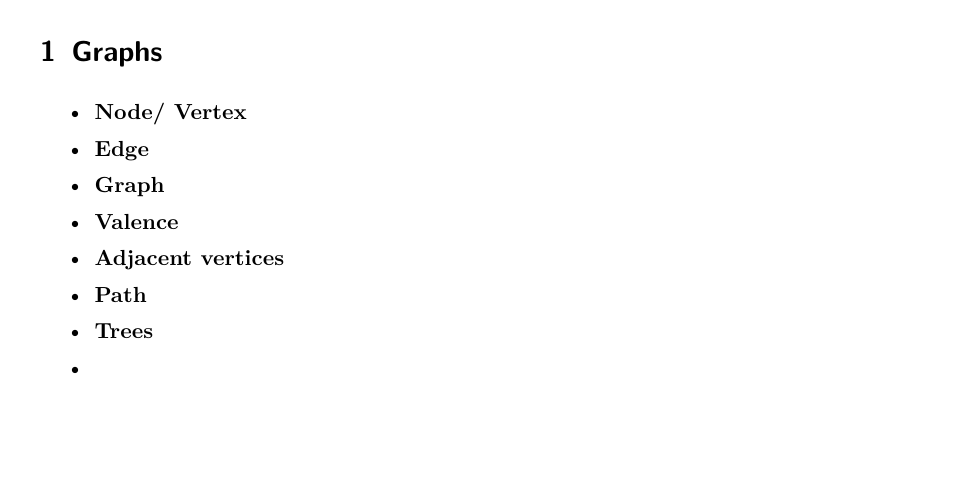
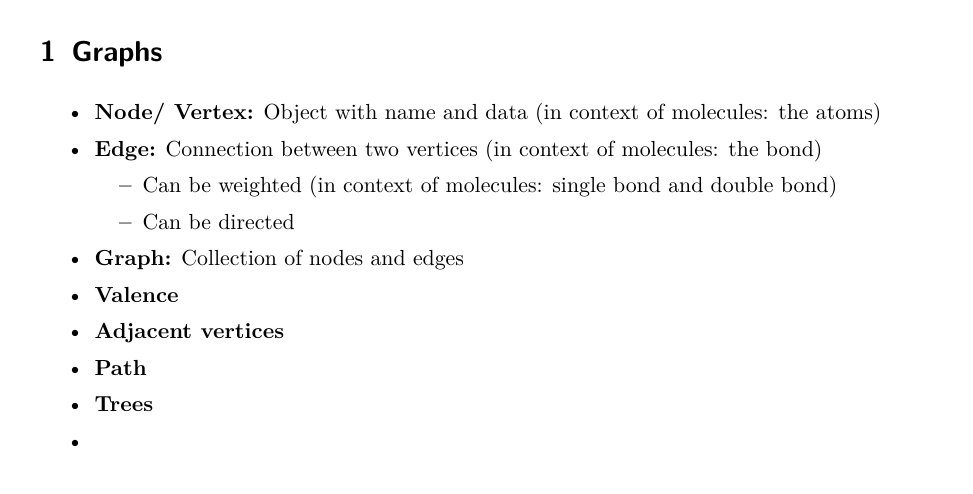
Before and after one commit to puetzc-eth/apc-github, a LaTeX document (main.tex, which reads tex/graphs.tex): part of page 2 of 2, cut so that both start at the same text, the shorter picture padded with empty space. Compiled offline with LaTeX, dvips and Ghostscript.

```diff
--- a/tex/graphs.tex
+++ b/tex/graphs.tex
@@ -1,9 +1,13 @@
 % Graph
 
 \begin{itemize}
-    \item \textbf{Node/ Vertex}
-    \item \textbf{Edge}
-    \item \textbf{Graph}
+    \item \textbf{Node/ Vertex:} Object with name and data (in context of molecules: the atoms)
+    \item \textbf{Edge:} Connection between two vertices (in context of molecules: the bond)
+    \begin{itemize}
+        \item Can be weighted (in context of molecules: single bond and double bond)
+        \item Can be directed
+    \end{itemize}
+    \item \textbf{Graph:} Collection of nodes and edges
     \item \textbf{Valence}
     \item \textbf{Adjacent vertices}
     \item \textbf{Path}
```
Also changed, not shown: img/graphs/DifferentGraphs.png (added).
